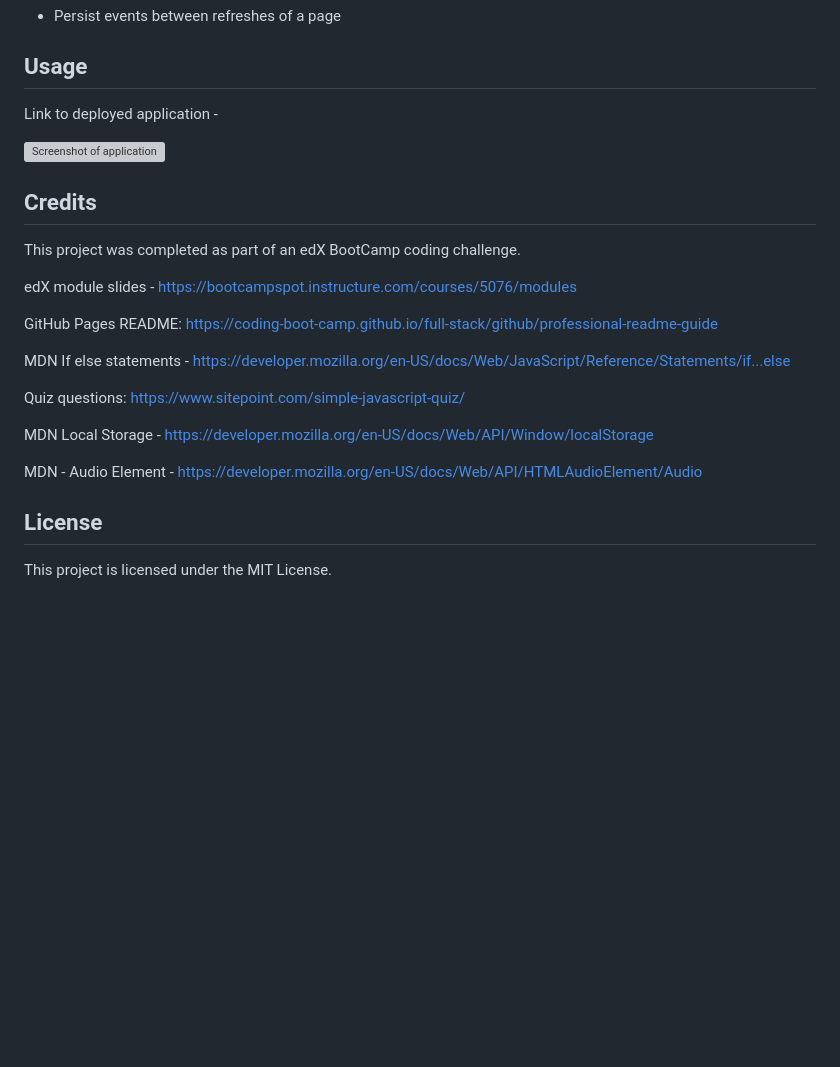
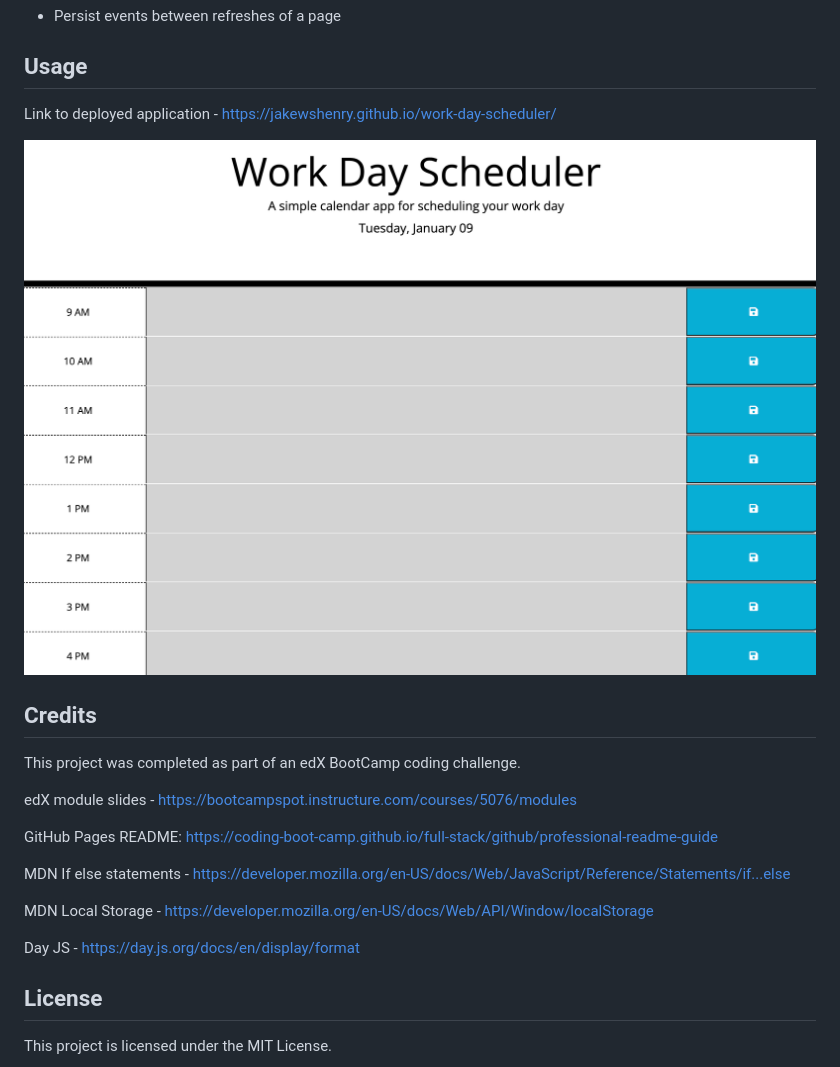
Before and after one commit to jakewshenry/work-day-scheduler, a Markdown page: README.md, the part around the change. Rendered like a GitHub page; pictures changed too: assets/images/SS1.png (added); blank space fills up the shorter version; grey boxes are pictures that could not be loaded.

Commit message:
Added deployed application link to README

```diff
--- a/README.md
+++ b/README.md
@@ -36,9 +36,9 @@ The app should:
 
 ## Usage
 
-Link to deployed application -
+Link to deployed application - https://jakewshenry.github.io/work-day-scheduler/
 
- ![Screenshot of application](./)
+ ![Screenshot of application](./assets/images/SS1.png)
 
 ## Credits
 
@@ -50,11 +50,9 @@ GitHub Pages README: https://coding-boot-camp.github.io/full-stack/github/profes
 
 MDN If else statements - https://developer.mozilla.org/en-US/docs/Web/JavaScript/Reference/Statements/if...else
 
-Quiz questions: https://www.sitepoint.com/simple-javascript-quiz/
-
 MDN Local Storage - https://developer.mozilla.org/en-US/docs/Web/API/Window/localStorage
 
-MDN - Audio Element - https://developer.mozilla.org/en-US/docs/Web/API/HTMLAudioElement/Audio
+Day JS - https://day.js.org/docs/en/display/format
 
 ## License
 
```
